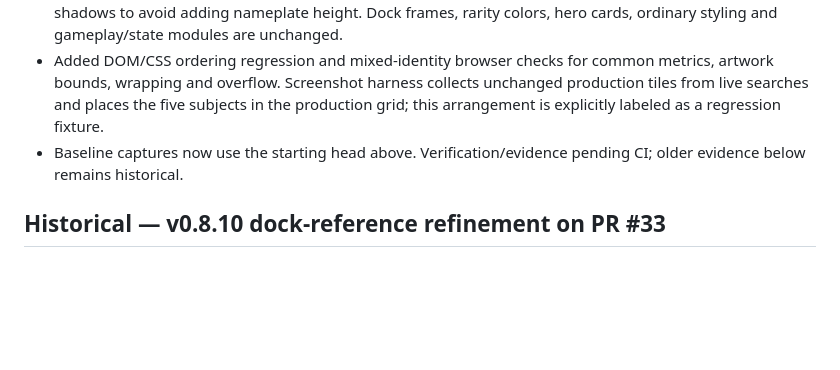
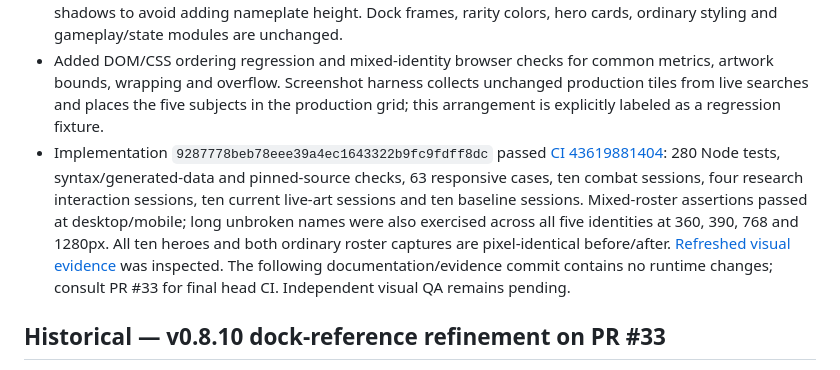
Before and after one commit to Avalon1230/avalon-azurlane, a Markdown page: docs/PROJECT_STATUS.md, the part around the change. Rendered like a GitHub page; blank space fills up the shorter version.

```diff
--- a/docs/PROJECT_STATUS.md
+++ b/docs/PROJECT_STATUS.md
@@ -6,7 +6,7 @@ _Last updated: 2026-11-14 (Asia/Manila). This is the permanent cross-conversatio
 - Resumed PR #33 at verified head `2cc2c5028d65f7085768ea6803141b4f817ebad3`. Do not merge.
 - Removed special-card name/art ordering overrides: every roster now follows the shared name / portrait / hull DOM order. Shared nameplate typography and spacing remain unchanged; special separators use inset shadows to avoid adding nameplate height. Dock frames, rarity colors, hero cards, ordinary styling and gameplay/state modules are unchanged.
 - Added DOM/CSS ordering regression and mixed-identity browser checks for common metrics, artwork bounds, wrapping and overflow. Screenshot harness collects unchanged production tiles from live searches and places the five subjects in the production grid; this arrangement is explicitly labeled as a regression fixture.
-- Baseline captures now use the starting head above. Verification/evidence pending CI; older evidence below remains historical.
+- Implementation `9287778beb78eee39a4ec1643322b9fc9fdff8dc` passed [CI 43619881404](https://github.com/Avalon1230/avalon-azurlane/actions/runs/43619881404): 280 Node tests, syntax/generated-data and pinned-source checks, 63 responsive cases, ten combat sessions, four research interaction sessions, ten current live-art sessions and ten baseline sessions. Mixed-roster assertions passed at desktop/mobile; long unbroken names were also exercised across all five identities at 360, 390, 768 and 1280px. All ten heroes and both ordinary roster captures are pixel-identical before/after. [Refreshed visual evidence](qa/v0810-nameplates/README.md) was inspected. The following documentation/evidence commit contains no runtime changes; consult PR #33 for final head CI. Independent visual QA remains pending.
 
 ## Historical — v0.8.10 dock-reference refinement on PR #33
 
```
Also changed, not shown: docs/qa/README.md (+2 -0 lines), docs/qa/v0810-nameplates/mixed-1280-comparison.png (added), docs/qa/v0810-nameplates/mixed-1280.png (added), docs/qa/v0810-nameplates/mixed-390-comparison.png (added), docs/qa/v0810-nameplates/mixed-390.png (added), 1 other file.
